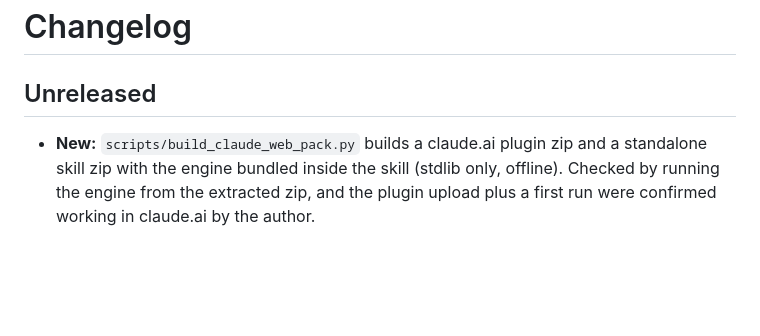
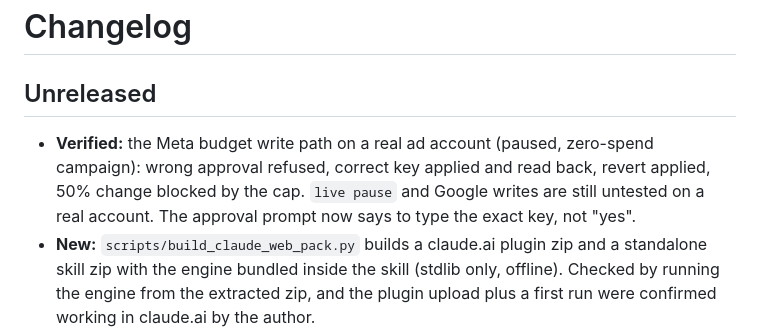
Before and after one commit to mohamedOmar11111/growth-architect-foundry, a Markdown page: CHANGELOG.md, the part around the change. Rendered like a GitHub page; blank space fills up the shorter version.

Commit message:
docs: changelog for the real-account write check
Co-Authored-By: Claude Sonnet 5.5 <noreply@anthropic.com>

```diff
--- a/CHANGELOG.md
+++ b/CHANGELOG.md
@@ -1,6 +1,9 @@
 # Changelog
 
 ## Unreleased
+- **Verified:** the Meta budget write path on a real ad account (paused, zero-spend campaign): wrong approval refused,
+  correct key applied and read back, revert applied, 50% change blocked by the cap. `live pause` and Google writes
+  are still untested on a real account. The approval prompt now says to type the exact key, not "yes".
 - **New:** `scripts/build_claude_web_pack.py` builds a claude.ai plugin zip and a standalone skill zip with the
   engine bundled inside the skill (stdlib only, offline). Checked by running the engine from the extracted zip, and
   the plugin upload plus a first run were confirmed working in claude.ai by the author.
```
